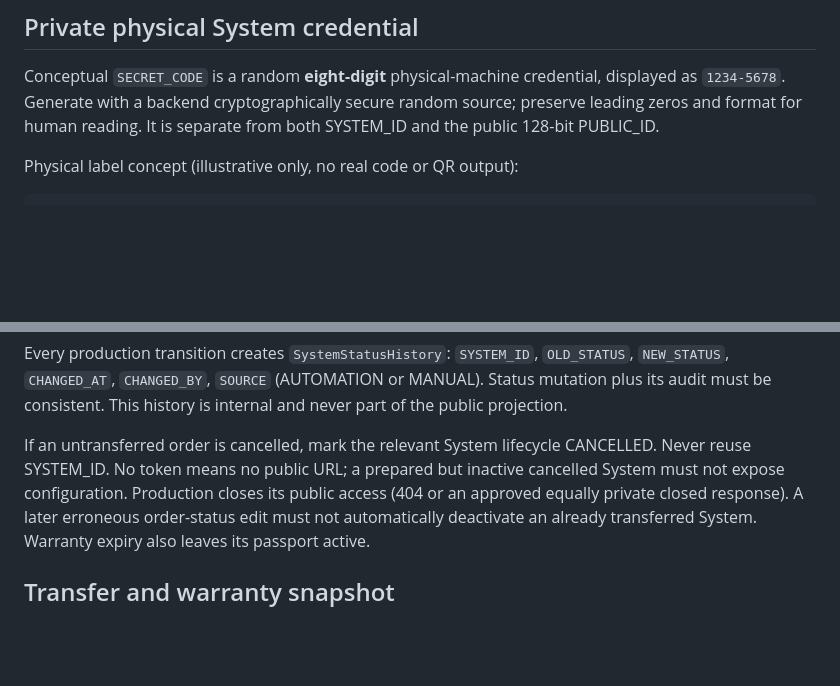
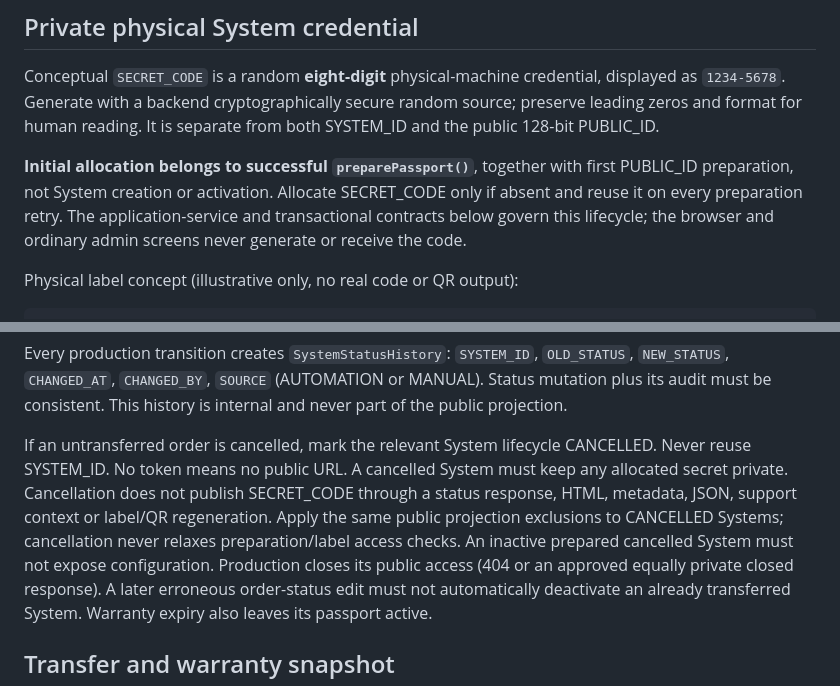
Before and after one commit to nirlog/kk-template, a Markdown page: docs/frontend/KORSAC-SYSTEM-PASSPORT.md, 2 parts joined by grey strips. Drawn GitHub-style; blank space fills up the shorter version.

````diff
--- a/docs/frontend/KORSAC-SYSTEM-PASSPORT.md
+++ b/docs/frontend/KORSAC-SYSTEM-PASSPORT.md
@@ -150,6 +150,12 @@ displayed as `1234-5678`. Generate with a backend cryptographically secure
 random source; preserve leading zeros and format for human reading. It is
 separate from both SYSTEM_ID and the public 128-bit PUBLIC_ID.
 
+**Initial allocation belongs to successful `preparePassport()`**, together
+with first PUBLIC_ID preparation, not System creation or activation. Allocate
+SECRET_CODE only if absent and reuse it on every preparation retry. The
+application-service and transactional contracts below govern this lifecycle;
+the browser and ordinary admin screens never generate or receive the code.
+
 Physical label concept (illustrative only, no real code or QR output):
 
 ```text
@@ -361,8 +391,13 @@ MANUAL). Status mutation plus its audit must be consistent. This history is
 internal and never part of the public projection.
 
 If an untransferred order is cancelled, mark the relevant System lifecycle
-CANCELLED. Never reuse SYSTEM_ID. No token means no public URL; a prepared but
-inactive cancelled System must not expose configuration. Production closes its
+CANCELLED. Never reuse SYSTEM_ID. No token means no public URL. A cancelled
+System must keep any allocated secret private. Cancellation does not
+publish SECRET_CODE through a status response, HTML, metadata, JSON, support
+context or label/QR regeneration. Apply the same public projection exclusions
+to CANCELLED Systems; cancellation never relaxes preparation/label access checks.
+An inactive prepared cancelled System must not expose configuration. Production
+closes its
 public access (404 or an approved equally private closed response). A later
 erroneous order-status edit must not automatically deactivate an already
 transferred System. Warranty expiry also leaves its passport active.
````
Also changed, not shown: other parts of docs/frontend/KORSAC-SYSTEM-PASSPORT.md (+46 -10 lines), 1 other file.
